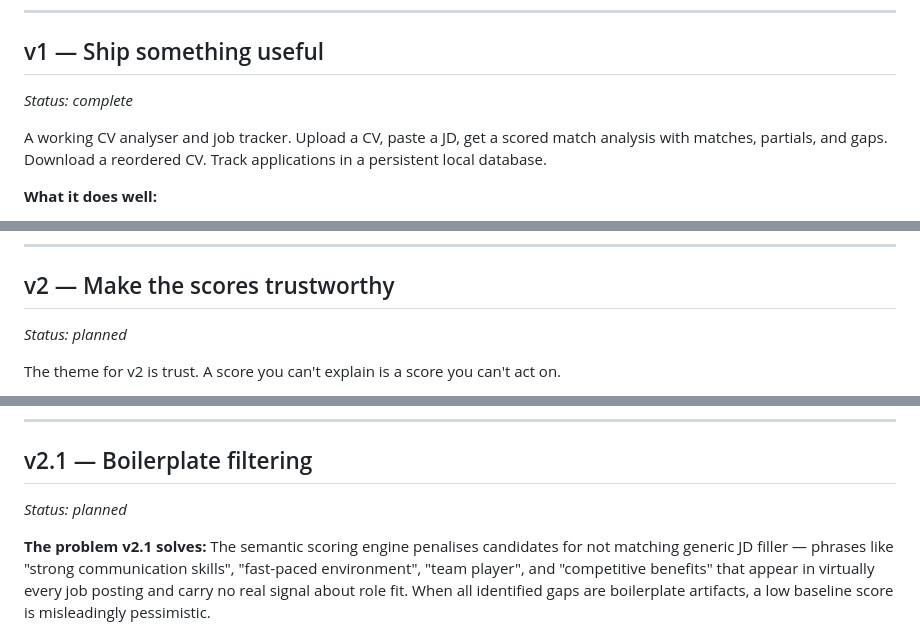
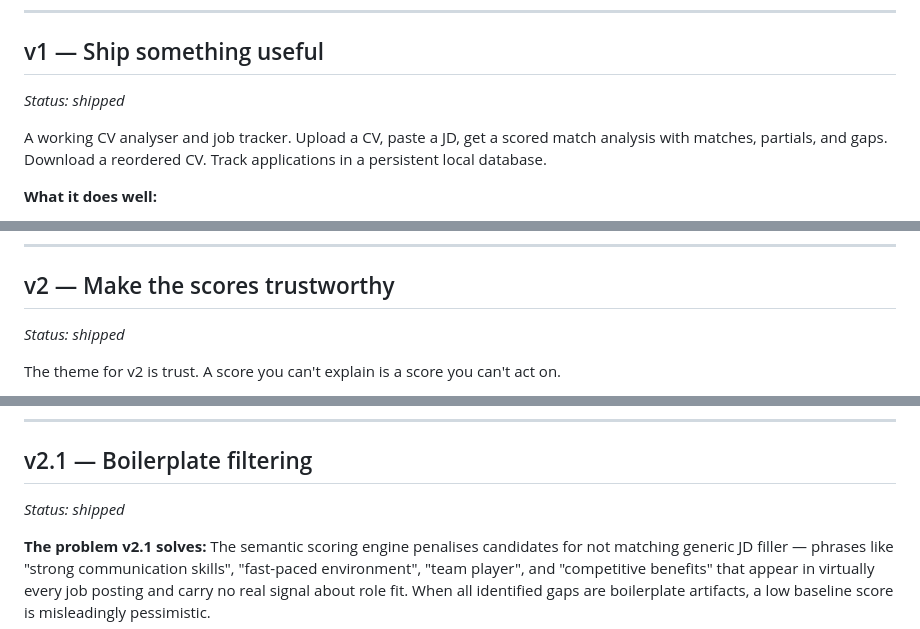
Before and after one commit to Michael-Fehle-PM/resume_analyzer, a Markdown page: ROADMAP.md, 3 parts joined by grey strips. Drawn GitHub-style.

```diff
--- a/ROADMAP.md
+++ b/ROADMAP.md
@@ -19,7 +19,7 @@ These aren't bugs. They're the kind of things you only discover by using the too
 ---
 
 ## v1 — Ship something useful
-*Status: complete*
+*Status: shipped*
 
 A working CV analyser and job tracker. Upload a CV, paste a JD, get a scored match analysis with matches, partials, and gaps. Download a reordered CV. Track applications in a persistent local database.
 
@@ -37,7 +37,7 @@ A working CV analyser and job tracker. Upload a CV, paste a JD, get a scored mat
 ---
 
 ## v2 — Make the scores trustworthy
-*Status: planned*
+*Status: shipped*
 
 The theme for v2 is trust. A score you can't explain is a score you can't act on.
 
@@ -85,7 +85,7 @@ FastEmbed was chosen over the more widely-used `sentence-transformers` library f
 ---
 
 ## v2.1 — Boilerplate filtering
-*Status: planned*
+*Status: shipped*
 
 **The problem v2.1 solves:**
 The semantic scoring engine penalises candidates for not matching generic JD filler — phrases like "strong communication skills", "fast-paced environment", "team player", and "competitive benefits" that appear in virtually every job posting and carry no real signal about role fit. When all identified gaps are boilerplate artifacts, a low baseline score is misleadingly pessimistic.
```
Also changed, not shown: other parts of ROADMAP.md (+1 -1 lines).
